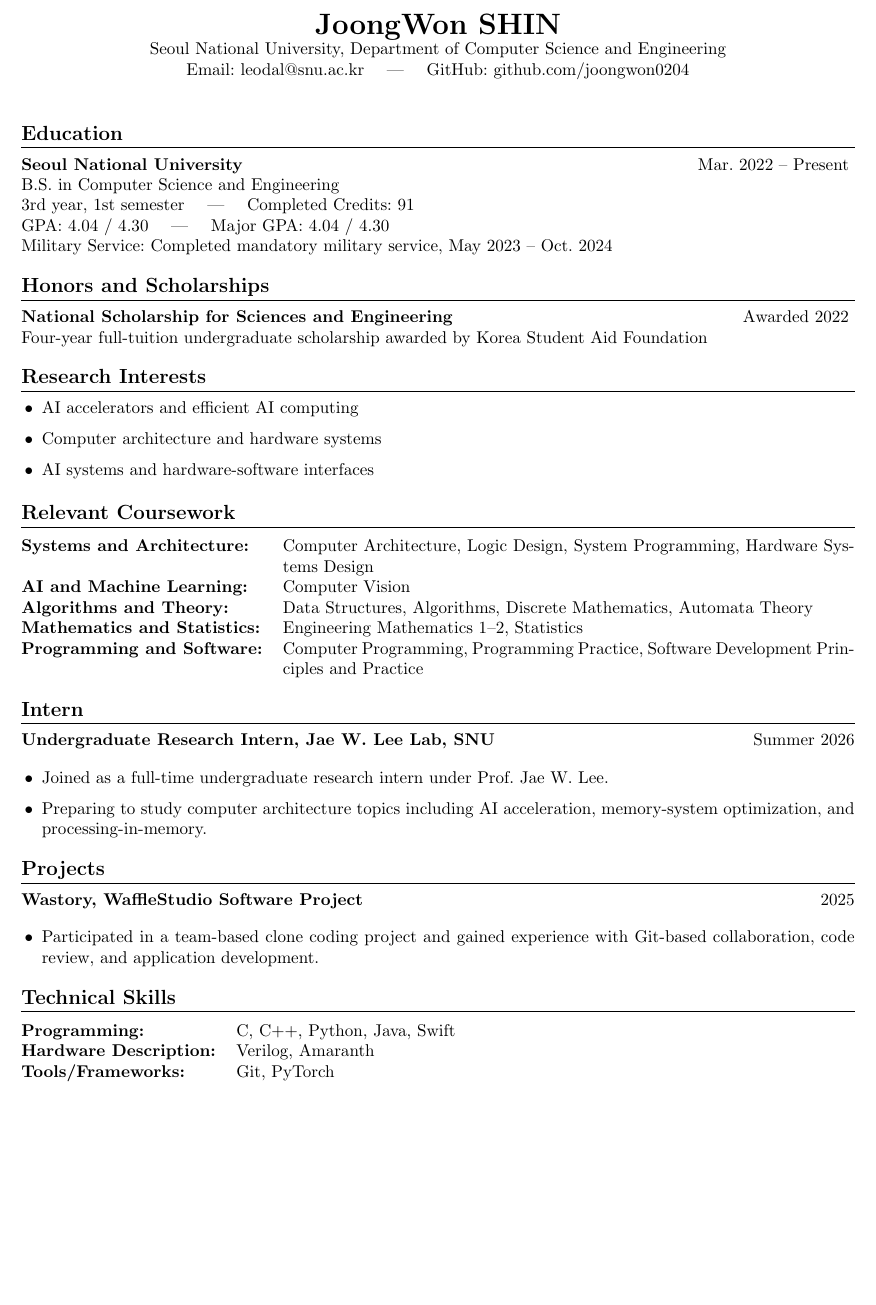
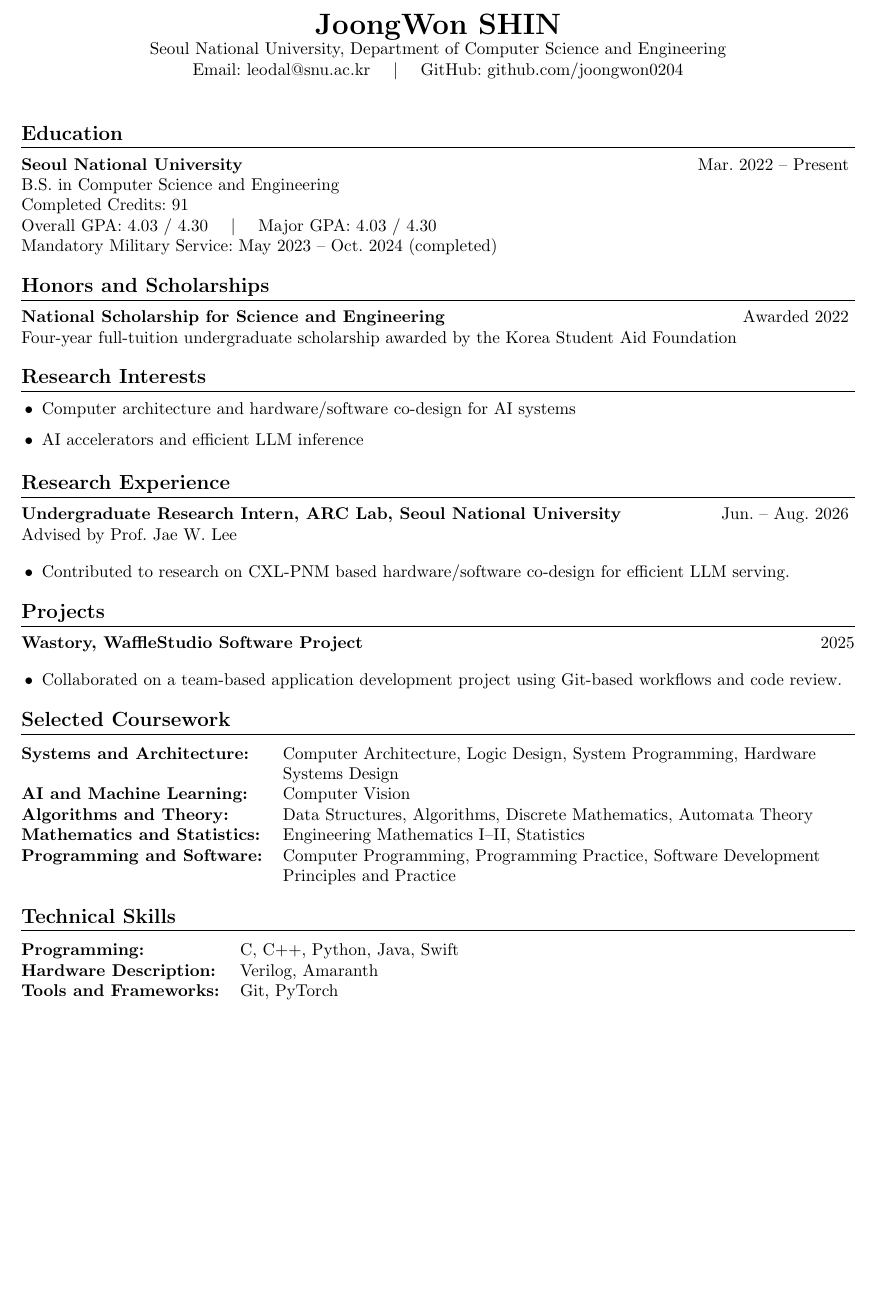
Before and after one commit to joongwon0204/joongwon0204.github.io, a LaTeX CV (cv.tex): part of the page, cut so that both start at the same text. Compiled offline with pdfLaTeX.

Commit message:
update CV content and formatting

```diff
--- a/cv.tex
+++ b/cv.tex
@@ -28,7 +28,7 @@
     {\LARGE \textbf{JoongWon SHIN}} \\
     Seoul National University, Department of Computer Science and Engineering \\
     Email: \href{mailto:leodal@snu.ac.kr}{leodal@snu.ac.kr}
-    \quad | \quad
+    \quad \textbar{} \quad
     GitHub: \href{https://github.com/joongwon0204}{github.com/joongwon0204}
 \end{center}
 
@@ -38,54 +38,53 @@
 
 \cvitem{Seoul National University}{Mar. 2022 -- Present} \\
 B.S. in Computer Science and Engineering \\
-3rd year, 1st semester \quad | \quad Completed Credits: 91 \\
-GPA: 4.04 / 4.30 \quad | \quad Major GPA: 4.04 / 4.30\\
-Military Service: Completed mandatory military service, May 2023 -- Oct. 2024
+Completed Credits: 91 \\
+Overall GPA: 4.03 / 4.30 \quad \textbar{} \quad Major GPA: 4.03 / 4.30 \\
+Mandatory Military Service: May 2023 -- Oct. 2024 (completed)
 
 \section*{Honors and Scholarships}
 
-\cvitem{National Scholarship for Sciences and Engineering}{Awarded 2022} \\
-Four-year full-tuition undergraduate scholarship awarded by Korea Student Aid Foundation
+\cvitem{National Scholarship for Science and Engineering}{Awarded 2022} \\
+Four-year full-tuition undergraduate scholarship awarded by the Korea Student Aid Foundation
 
 \section*{Research Interests}
 
 \begin{itemize}[leftmargin=1.2em, itemsep=2pt]
-    \item AI accelerators and efficient AI computing
-    \item Computer architecture and hardware systems
-    \item AI systems and hardware-software interfaces
+    \item Computer architecture and hardware/software co-design for AI systems
+    \item AI accelerators and efficient LLM inference
 \end{itemize}
 
-\section*{Relevant Coursework}
+\section*{Research Experience}
 
-\begin{tabularx}{\textwidth}{@{}l X@{}}
-\textbf{Systems and Architecture:} & Computer Architecture, Logic Design, System Programming, Hardware Systems Design \\
-\textbf{AI and Machine Learning:} & Computer Vision \\
-\textbf{Algorithms and Theory:} & Data Structures, Algorithms, Discrete Mathematics, Automata Theory \\
-\textbf{Mathematics and Statistics:} & Engineering Mathematics 1--2, Statistics \\
-\textbf{Programming and Software:} & Computer Programming, Programming Practice, Software Development Principles and Practice \\
-\end{tabularx}
-
-\section*{Intern}
-
-\cvitem{Undergraduate Research Intern, Jae W. Lee Lab, SNU}{Summer 2026}
+\cvitem{Undergraduate Research Intern, ARC Lab, Seoul National University}{Jun. -- Aug. 2026} \\
+Advised by Prof. Jae W. Lee
 \begin{itemize}[leftmargin=1.2em, itemsep=2pt]
-    \item Joined as a full-time undergraduate research intern under Prof. Jae W. Lee.
-    \item Preparing to study computer architecture topics including AI acceleration, memory-system optimization, and processing-in-memory.
+    \item Contributed to research on CXL-PNM based hardware/software co-design for efficient LLM serving.
 \end{itemize}
 
 \section*{Projects}
 
 \cvitem{Wastory, WaffleStudio Software Project}{2025}
 \begin{itemize}[leftmargin=1.2em, itemsep=2pt]
-    \item Participated in a team-based clone coding project and gained experience with Git-based collaboration, code review, and application development.
+    \item Collaborated on a team-based application development project using Git-based workflows and code review.
 \end{itemize}
+
+\section*{Selected Coursework}
+
+\begin{tabularx}{\textwidth}{@{}l >{\raggedright\arraybackslash}X@{}}
+\textbf{Systems and Architecture:} & Computer Architecture, Logic Design, System Programming, Hardware Systems Design \\
+\textbf{AI and Machine Learning:} & Computer Vision \\
+\textbf{Algorithms and Theory:} & Data Structures, Algorithms, Discrete Mathematics, Automata Theory \\
+\textbf{Mathematics and Statistics:} & Engineering Mathematics I--II, Statistics \\
+\textbf{Programming and Software:} & Computer Programming, Programming Practice, Software Development Principles and Practice \\
+\end{tabularx}
 
 \section*{Technical Skills}
 
-\begin{tabularx}{\textwidth}{@{}l X@{}}
+\begin{tabularx}{\textwidth}{@{}l >{\raggedright\arraybackslash}X@{}}
 \textbf{Programming:} & C, C++, Python, Java, Swift \\
 \textbf{Hardware Description:} & Verilog, Amaranth \\
-\textbf{Tools/Frameworks:} & Git, PyTorch \\
+\textbf{Tools and Frameworks:} & Git, PyTorch \\
 \end{tabularx}
 
 \end{document}
```
Also changed, not shown: _pages/cv.md (+25 -26 lines), assets/cv.pdf.
